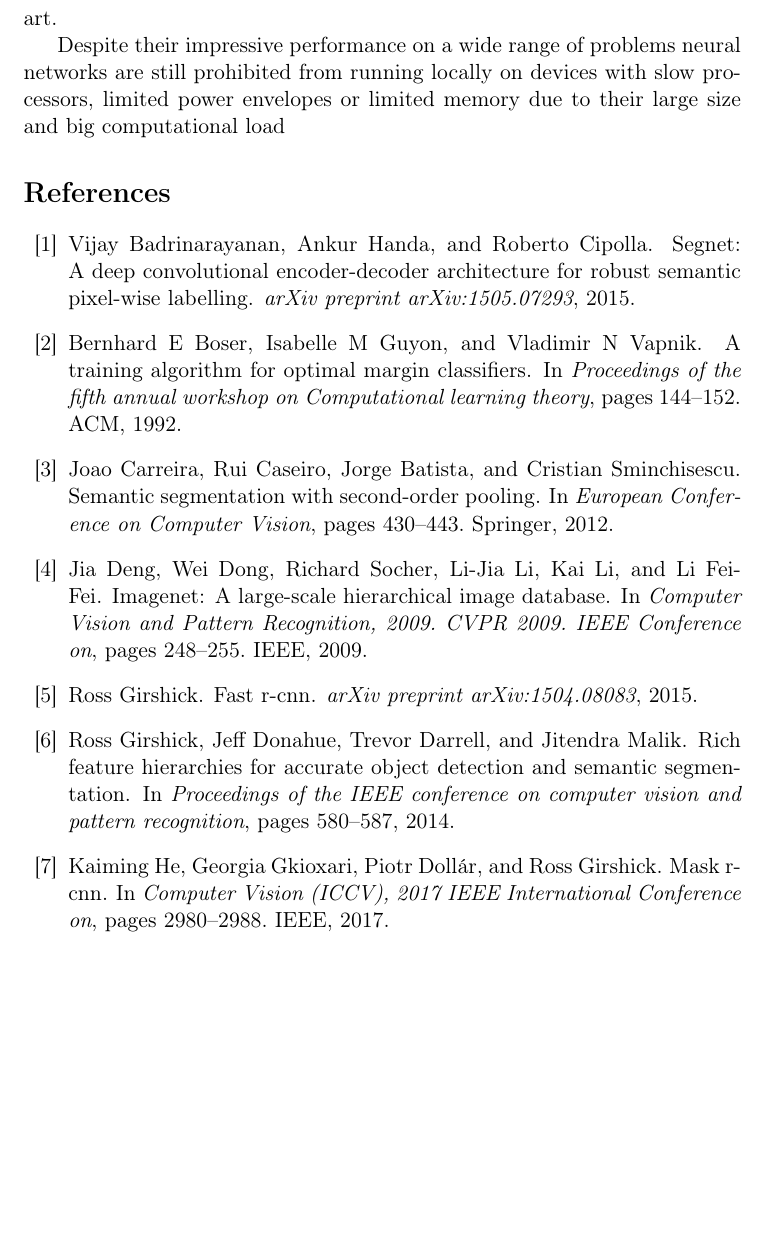
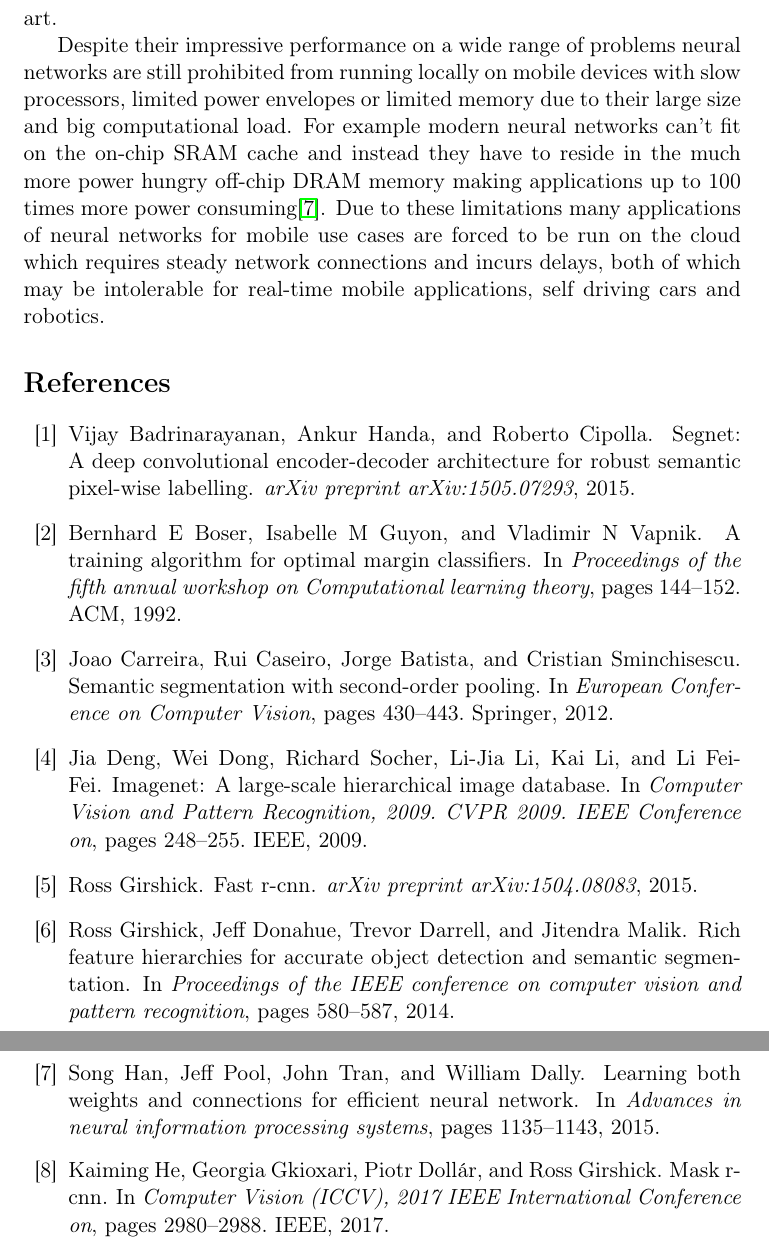
Before and after one commit to Demborg/Thesis, a LaTeX document (relatedWork.tex): part of page 3 of 4 before the commit and two parts of pages 3 and 4 of 4 after it, the two joined at a grey line, cut so that both start at the same text, the shorter picture padded with empty space. Compiled offline with pdfLaTeX.

Commit message:
done for the day

```diff
--- a/relatedWork.tex
+++ b/relatedWork.tex
@@ -38,7 +38,7 @@ In the areas of object detection and semantic segmentation it was \emph{Regions
 Some parallel work on semantic segmentation of images resulted in \emph{SegNet}\bibentry{badrinarayanan2015segnet}, a fully convolutional encoder-decoder network. Here the encoder network encodes the input image down into a lower dimensional feature space while keeping storing the indices of the max pooling operations. The low dimensional representations are then run through a decoder network which is architecturally a mirror image of the encoder network but where the max pooling operations have been replaced with upsampling layers that use the stored indices from the corresponding pooling layers to maintain the granularity of the images. The final layer in the network is a softmax and hence the outputs are the probabilities of each pixel belong to each class.
 Continued work on segmentation utilizes blocks of so called \emph{DenseNets}\bibentry{huang2017densely}, CNNs where every layer is connected to every layer after it enabling the training of really deep network architectures by alleviating the vanishing gradient problem and promoting feature reuse between the layers. By using these \emph{DensNets} in a very deep encoder-decoder structure where skip connections restore image granularity during upsampling the state of the art in image segmentation has been pushed even further \bibentry{jegou2017one} while still reducing the amount of parameters required for the models by a factor 10 as compared to the previous state of art.
 
-Despite their impressive performance on a wide range of problems neural networks are still prohibited from running locally on devices with slow processors, limited power envelopes or limited memory due to their large size and big computational load
+Despite their impressive performance on a wide range of problems neural networks are still prohibited from running locally on mobile devices with slow processors, limited power envelopes or limited memory due to their large size and big computational load. For example modern neural networks can't fit on the on-chip SRAM cache and instead they have to reside in the much more power hungry off-chip DRAM memory making applications up to 100 times more power consuming\bibentry{han2015learning}. Due to these limitations many applications of neural networks for mobile use cases are forced to be run on the cloud which requires steady network connections and incurs delays, both of which may be intolerable for real-time mobile applications, self driving cars and robotics.
 
 \bibliographystyle{plain}
 \bibliography{bibliography}
```
Also changed, not shown: relatedWork.tex (4 more changed lines), 1 other file.
